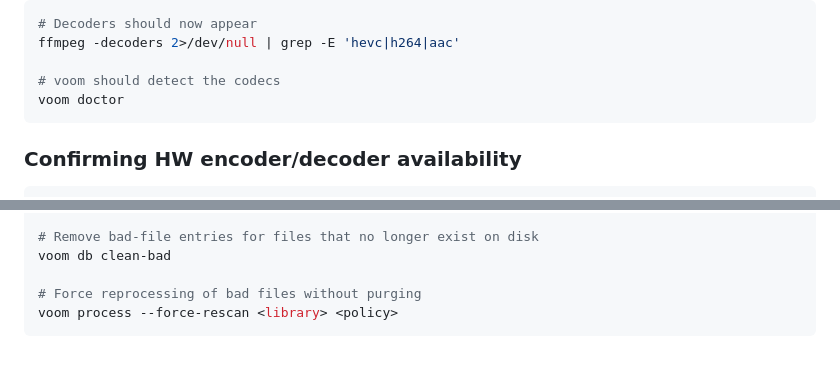
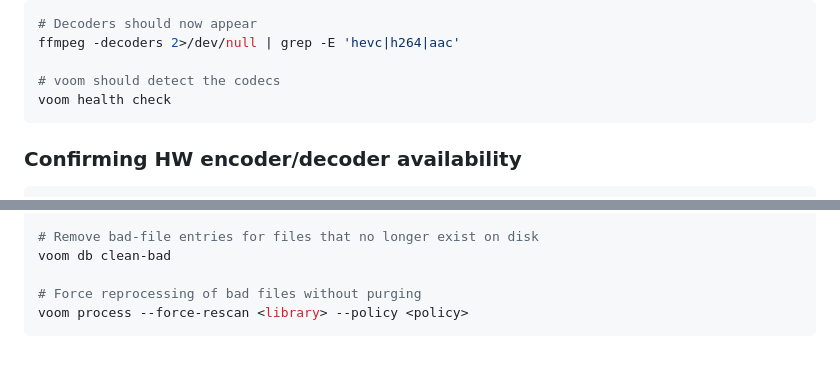
Before and after one commit to randomparity/voom, a Markdown page: docs/troubleshooting.md, 2 parts joined by grey strips. GitHub-like rendering.

Commit message:
docs: update troubleshooting.md for current CLI
Co-Authored-By: Claude Sonnet 4.6 <noreply@anthropic.com>

````diff
--- a/docs/troubleshooting.md
+++ b/docs/troubleshooting.md
@@ -39,7 +39,7 @@ sudo dnf swap ffmpeg-free ffmpeg --allowerasing
 ffmpeg -decoders 2>/dev/null | grep -E 'hevc|h264|aac'
 
 # voom should detect the codecs
-voom doctor
+voom health check
 ```
 
 ### Confirming HW encoder/decoder availability
@@ -99,5 +99,5 @@ voom db purge-bad
 voom db clean-bad
 
 # Force reprocessing of bad files without purging
-voom process --force-rescan <library> <policy>
+voom process --force-rescan <library> --policy <policy>
 ```
````
